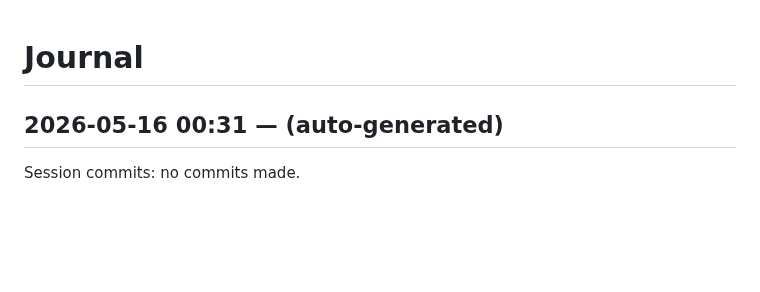
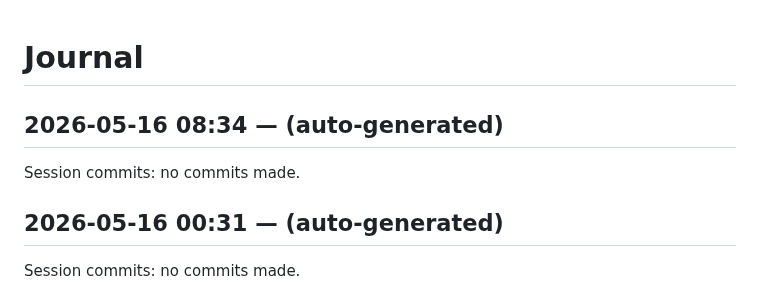
Before and after one commit to dweng0/dwengochart-renderer, a Markdown page: JOURNAL.md, the part around the change. Drawn GitHub-style; blank space fills up the shorter version.

Commit message:
2026-05-16 08:34: session wrap-up

```diff
--- a/JOURNAL.md
+++ b/JOURNAL.md
@@ -1,4 +1,9 @@
 # Journal
+
+## 2026-05-16 08:34 — (auto-generated)
+
+Session commits: no commits made.
+
 
 ## 2026-05-16 00:31 — (auto-generated)
 
```
